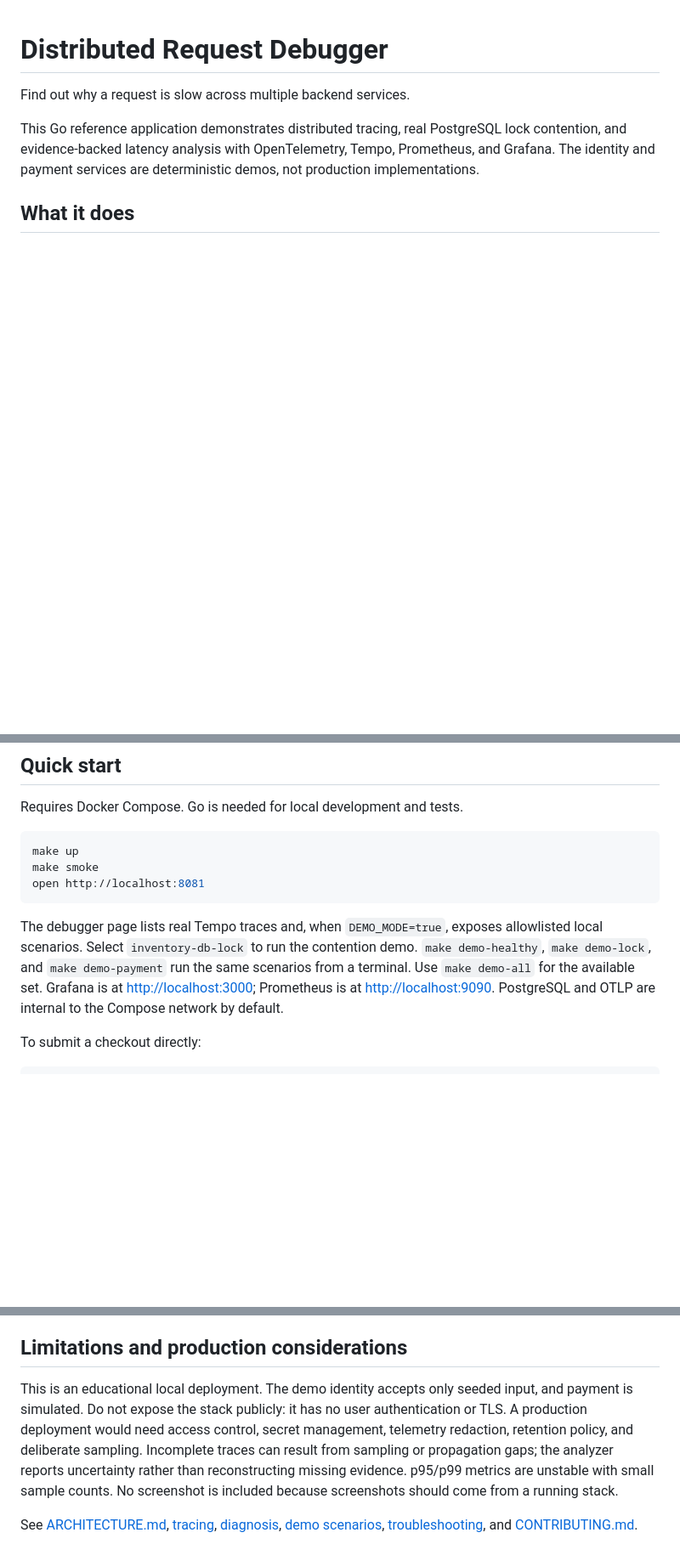
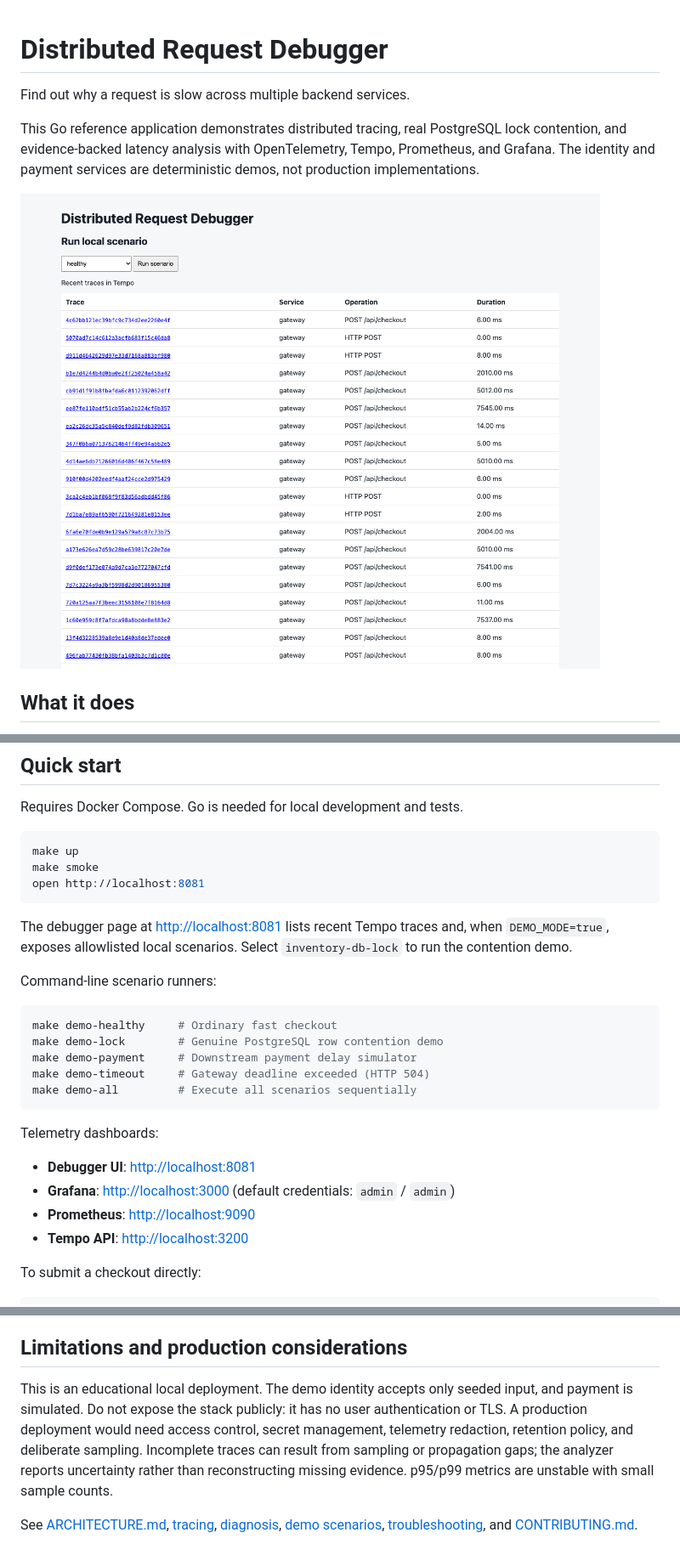
Before and after one commit to ranajahanzaib/distributed-request-debugger, a Markdown page: README.md, 3 parts joined by grey strips. Shown at 85% size. GitHub-like rendering; pictures changed too: docs/screenshots/overview.png (added); blank space fills up the shorter version.

````diff
--- a/README.md
+++ b/README.md
@@ -4,5 +4,7 @@ Find out why a request is slow across multiple backend services.
 
 This Go reference application demonstrates distributed tracing, real PostgreSQL lock contention, and evidence-backed latency analysis with OpenTelemetry, Tempo, Prometheus, and Grafana. The identity and payment services are deterministic demos, not production implementations.
 
+![Distributed Request Debugger Overview](docs/screenshots/overview.png)
+
 ## What it does
 
@@ -18,7 +36,24 @@ make smoke
 open http://localhost:8081
 ```
 
-The debugger page lists real Tempo traces and, when `DEMO_MODE=true`, exposes allowlisted local scenarios. Select `inventory-db-lock` to run the contention demo. `make demo-healthy`, `make demo-lock`, and `make demo-payment` run the same scenarios from a terminal. Use `make demo-all` for the available set. Grafana is at <http://localhost:3000>; Prometheus is at <http://localhost:9090>. PostgreSQL and OTLP are internal to the Compose network by default.
+The debugger page at <http://localhost:8081> lists recent Tempo traces and, when `DEMO_MODE=true`, exposes allowlisted local scenarios. Select `inventory-db-lock` to run the contention demo.
+
+Command-line scenario runners:
+
+```sh
+make demo-healthy     # Ordinary fast checkout
+make demo-lock        # Genuine PostgreSQL row contention demo
+make demo-payment     # Downstream payment delay simulator
+make demo-timeout     # Gateway deadline exceeded (HTTP 504)
+make demo-all         # Execute all scenarios sequentially
+```
+
+Telemetry dashboards:
+
+- **Debugger UI**: <http://localhost:8081>
+- **Grafana**: <http://localhost:3000> (default credentials: `admin` / `admin`)
+- **Prometheus**: <http://localhost:9090>
+- **Tempo API**: <http://localhost:3200>
 
 To submit a checkout directly:
 
@@ -96,6 +172,6 @@ Integration tests require a running Compose stack and `DDR_INTEGRATION=1`; `make
 
 ## Limitations and production considerations
 
-This is an educational local deployment. The demo identity accepts only seeded input, and payment is simulated. Do not expose the stack publicly: it has no user authentication or TLS. A production deployment would need access control, secret management, telemetry redaction, retention policy, and deliberate sampling. Incomplete traces can result from sampling or propagation gaps; the analyzer reports uncertainty rather than reconstructing missing evidence. p95/p99 metrics are unstable with small sample counts. No screenshot is included because screenshots should come from a running stack.
+This is an educational local deployment. The demo identity accepts only seeded input, and payment is simulated. Do not expose the stack publicly: it has no user authentication or TLS. A production deployment would need access control, secret management, telemetry redaction, retention policy, and deliberate sampling. Incomplete traces can result from sampling or propagation gaps; the analyzer reports uncertainty rather than reconstructing missing evidence. p95/p99 metrics are unstable with small sample counts.
 
 See [ARCHITECTURE.md](ARCHITECTURE.md), [tracing](docs/tracing.md), [diagnosis](docs/diagnosis.md), [demo scenarios](docs/demo-scenarios.md), [troubleshooting](docs/troubleshooting.md), and [CONTRIBUTING.md](CONTRIBUTING.md).
````
Also changed, not shown: other parts of README.md (+62 -5 lines), docs/screenshots/cli-demo.png (added), docs/screenshots/grafana-dashboard.png (added), docs/screenshots/trace-comparison.png (added), docs/screenshots/trace-diagnosis-lock.png (added), docs/screenshots/trace-diagnosis-slow-payment.png (added), 2 other files.
